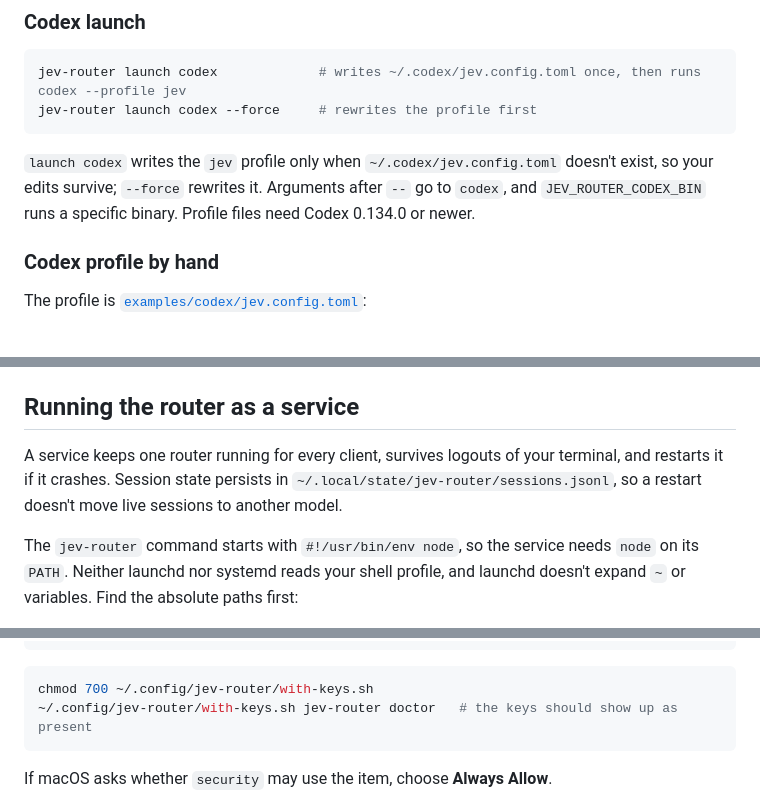
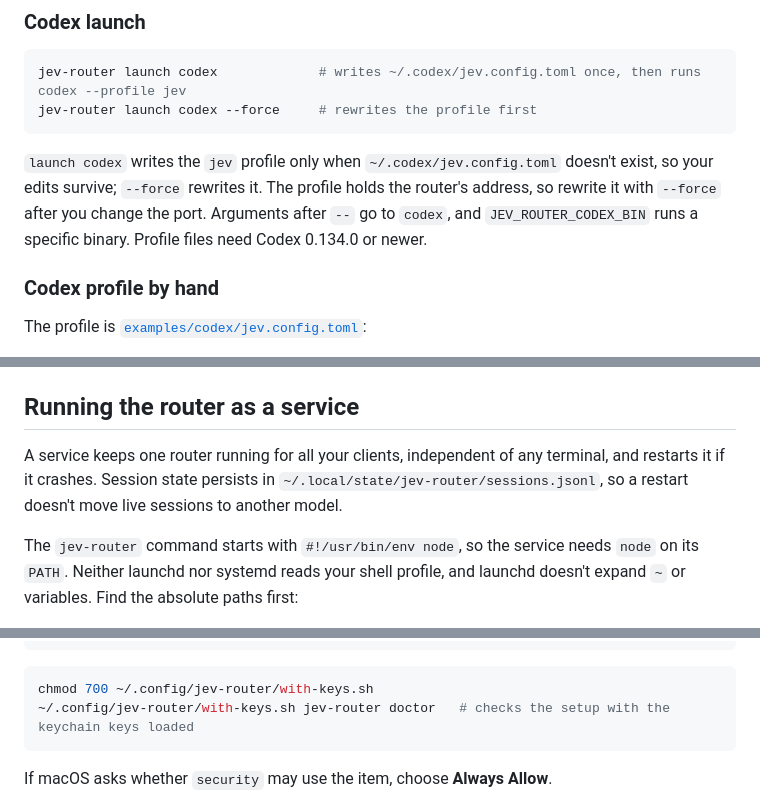
Before and after one commit to dirien/jev-router, a Markdown page: docs/activation.md, 3 parts joined by grey strips. GitHub-like rendering.

Commit message:
docs: clarify service setup and the codex profile port
Co-Authored-By: Claude Opus 5.5 (1M context) <noreply@anthropic.com>

````diff
--- a/docs/activation.md
+++ b/docs/activation.md
@@ -98,8 +98,9 @@ jev-router launch codex --force     # rewrites the profile first
 ```
 
 `launch codex` writes the `jev` profile only when `~/.codex/jev.config.toml` doesn't exist, so your edits survive;
-`--force` rewrites it. Arguments after `--` go to `codex`, and `JEV_ROUTER_CODEX_BIN` runs a specific binary.
-Profile files need Codex 0.134.0 or newer.
+`--force` rewrites it. The profile holds the router's address, so rewrite it with `--force` after you change the
+port. Arguments after `--` go to `codex`, and `JEV_ROUTER_CODEX_BIN` runs a specific binary. Profile files need
+Codex 0.134.0 or newer.
 
 ### Codex profile by hand
 
@@ -142,9 +143,9 @@ the same table.
 
 ## Running the router as a service
 
-A service keeps one router running for every client, survives logouts of your terminal, and restarts it if it
-crashes. Session state persists in `~/.local/state/jev-router/sessions.jsonl`, so a restart doesn't move live
-sessions to another model.
+A service keeps one router running for all your clients, independent of any terminal, and restarts it if it crashes.
+Session state persists in `~/.local/state/jev-router/sessions.jsonl`, so a restart doesn't move live sessions to
+another model.
 
 The `jev-router` command starts with `#!/usr/bin/env node`, so the service needs `node` on its `PATH`. Neither
 launchd nor systemd reads your shell profile, and launchd doesn't expand `~` or variables. Find the absolute paths
@@ -187,7 +188,7 @@ exec "$@"
 
 ```bash
 chmod 700 ~/.config/jev-router/with-keys.sh
-~/.config/jev-router/with-keys.sh jev-router doctor   # the keys should show up as present
+~/.config/jev-router/with-keys.sh jev-router doctor   # checks the setup with the keychain keys loaded
 ```
 
 If macOS asks whether `security` may use the item, choose **Always Allow**.
````
